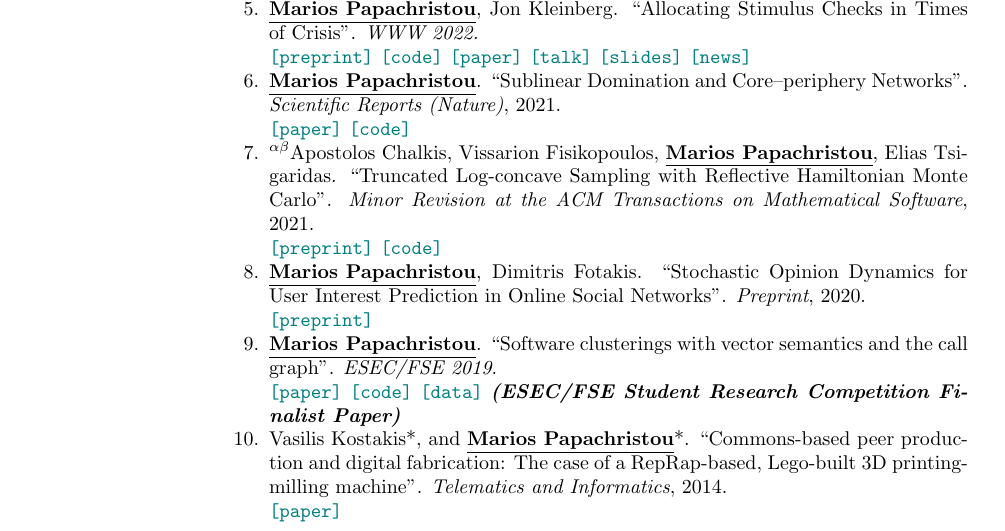
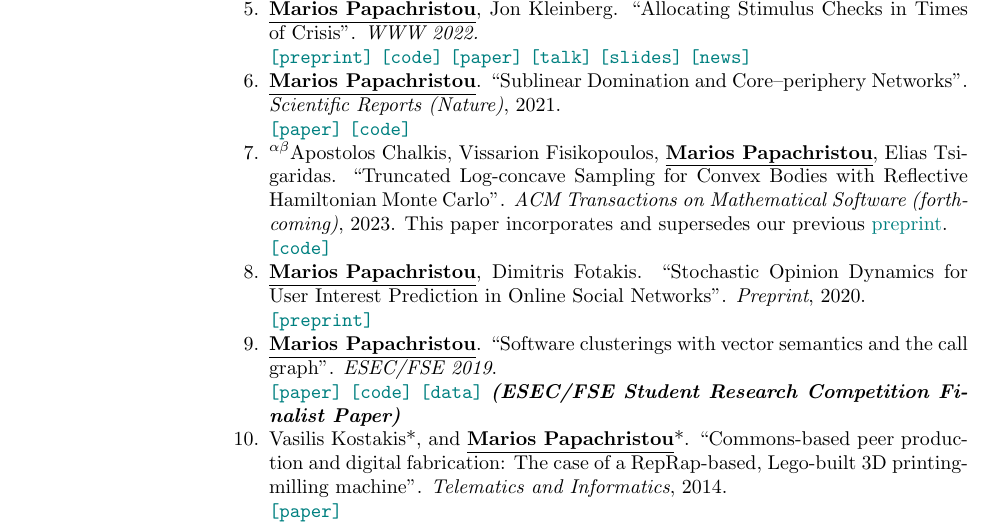
Before and after one commit to papachristoumarios/papachristoumarios.github.io, a LaTeX CV (cv/cv.tex): part of page 1 of 2, cut so that both start at the same text. Compiled offline with pdfLaTeX.

Commit message:
Update CV

```diff
--- a/cv/cv.tex
+++ b/cv/cv.tex
@@ -88,7 +88,7 @@ Diploma in ECE (\emph{GPA: 9.49/10.00}). Major: \emph{Computer Science}.
    \paper{https://arxiv.org/abs/2206.00783} \code{https://doi.org/10.5281/zenodo.5965849} \data{https://doi.org/10.5281/zenodo.5943043} \slides{https://drive.google.com/file/d/1k9pjPaeDtg7jhUivjlEmyunimcUb-DxL/view?usp=sharing} \poster{https://drive.google.com/file/d/1RJ3C7KKhTemfj5OBAiEXUHMVp-TJhTDs/view?usp=sharing}
    \item  \authorme, Jon Kleinberg. ``Allocating Stimulus Checks in Times of Crisis''. \emph{WWW 2022.} \\\preprint{https://arxiv.org/abs/2106.07560} \code{https://github.com/papachristoumarios/financial-contagion} \paper{https://doi.org/10.1145/3485447.3512047} \talk{https://youtu.be/WUmPBztK8Mo} \slides{https://drive.google.com/file/d/1v4v4jPOTzFtP8a5dhAFLoIjZSRDxAjBz/view?usp=sharing} \news{https://www.minneapolisfed.org/article/2022/social-policy-in-the-age-of-algorithms-an-interview-with-jon-kleinberg}
    \item \authorme. ``Sublinear Domination and Core--periphery Networks''. \emph{Scientific Reports (Nature)}, 2021. \\ \paper{http://www.nature.com/articles/s41598-021-94105-8} \code{https://bit.ly/3wKNGI0}
-    \item \alphabeticalorder Apostolos Chalkis, Vissarion Fisikopoulos, \authorme, Elias Tsigaridas. ``Truncated Log-concave Sampling with Reflective Hamiltonian Monte Carlo''.  \emph{Minor Revision at the ACM Transactions on Mathematical Software}, 2021. \\ \preprint{https://arxiv.org/abs/2102.13068} \code{https://github.com/GeomScale/volume_approximation}
+    \item \alphabeticalorder Apostolos Chalkis, Vissarion Fisikopoulos, \authorme, Elias Tsigaridas. ``Truncated Log-concave Sampling for Convex Bodies with Reflective Hamiltonian Monte Carlo''.   \emph{ACM Transactions on Mathematical Software (forthcoming)}, 2023. This paper incorporates and supersedes our previous \href{https://arxiv.org/abs/2102.13068}{preprint}. \\ \code{https://github.com/GeomScale/volume_approximation}
     \item \authorme, Dimitris Fotakis. ``Stochastic Opinion Dynamics for User Interest Prediction in Online Social Networks''.  \emph{Preprint}, 2020. \\ \preprint{https://www.researchgate.net/publication/353006940_Stochastic_Opinion_Dynamics_for_Interest_Prediction_in_Social_Networks}
     \item \authorme. ``Software clusterings with vector semantics and the call graph''. \emph{ESEC/FSE 2019}. \\ \paper{https://dl.acm.org/citation.cfm?id=3342483} \code{https://github.com/papachristoumarios/sade} \data{http://doi.org/10.5281/zenodo.2652487} \textbf{\emph{(ESEC/FSE Student Research Competition Finalist Paper)}}
     \item Vasilis Kostakis*, and \authorme*. ``Commons-based peer production and digital fabrication: The case of a RepRap-based, Lego-built 3D printing-milling machine''. \emph{Telematics and Informatics}, 2014. \\ \paper{https://bit.ly/2JRoisV}
```
Also changed, not shown: cv/cv.pdf.
